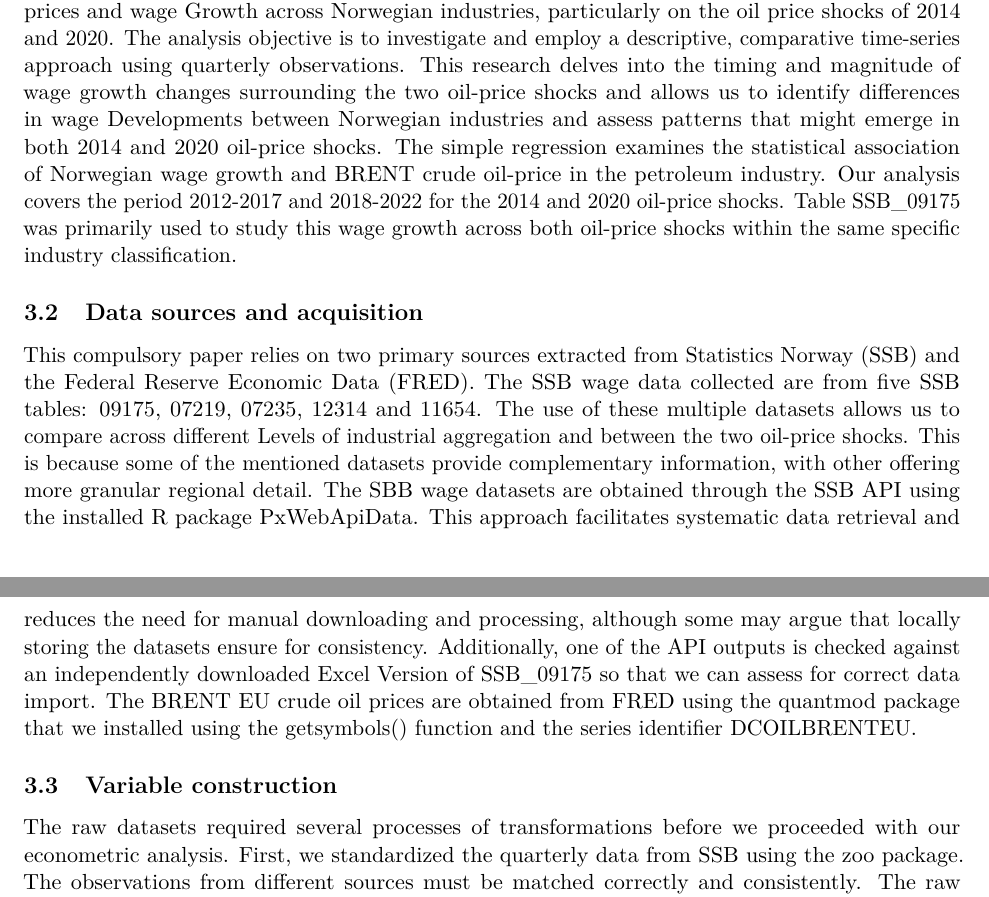
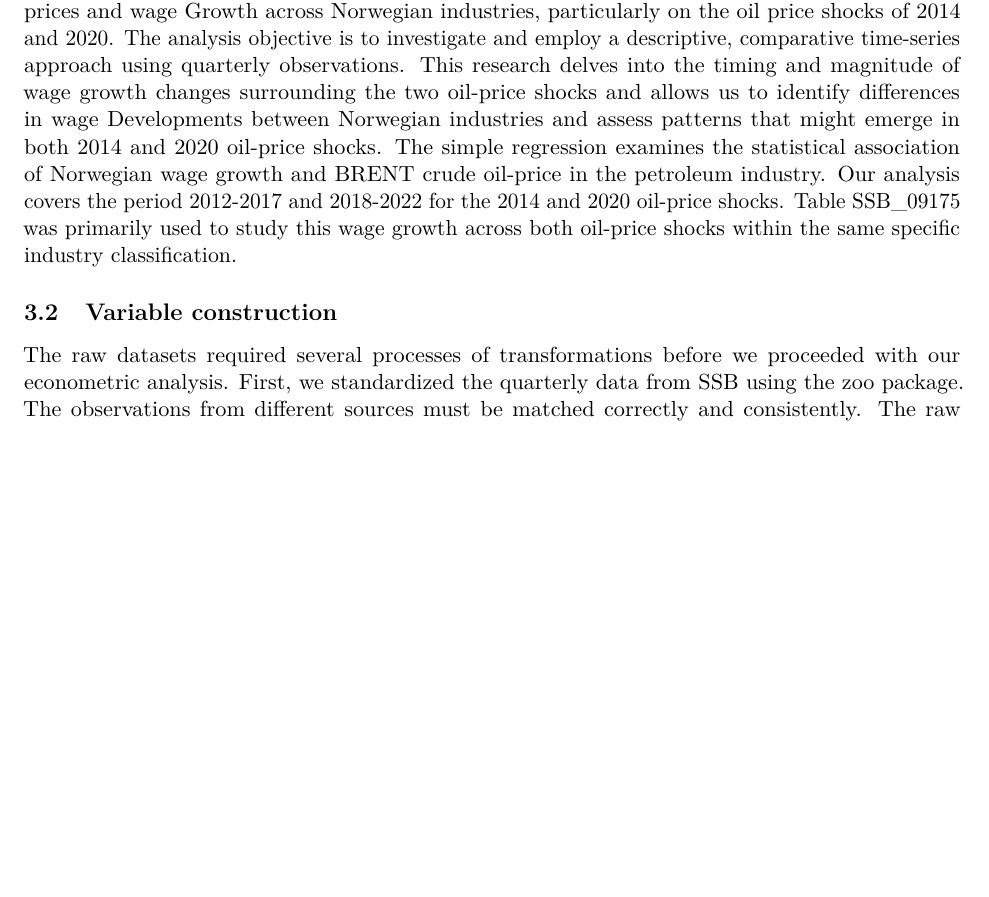
Before and after one commit to Tonystankyy/ECON4170, an R Markdown document (ECON4170.rmd): two parts of pages 5 and 6 of 9 before the commit and part of page 5 of 9 after it, the two joined at a grey line, cut so that both start at the same text, the shorter picture padded with empty space. Rendered offline with R 4.5, knitr and Pandoc, then LaTeX, with nearby package versions; some code elsewhere in the file could not run offline.

Commit message:
Update ECON4170.rmd

```diff
--- a/ECON4170.rmd
+++ b/ECON4170.rmd
@@ -1492,8 +1492,6 @@ This compulsory paper examines the relationship between shocks or fluctuations i
 This research delves into the timing and magnitude of wage growth changes surrounding the two oil-price shocks and allows us to identify differences in wage Developments between Norwegian industries and assess patterns that might emerge in both 2014 and 2020 oil-price shocks. The simple regression examines the statistical association of Norwegian wage growth and BRENT crude oil-price in the petroleum industry.
 Our analysis covers the period 2012-2017 and 2018-2022 for the 2014 and 2020 oil-price shocks. Table SSB_09175 was primarily used to study this wage growth across both oil-price shocks within the same specific industry classification.
 
-## Data sources and acquisition
-This compulsory paper relies on two primary sources extracted from Statistics Norway (SSB) and the Federal Reserve Economic Data (FRED). The SSB wage data collected are from five SSB tables: 09175, 07219, 07235, 12314 and 11654. The use of these multiple datasets allows us to compare across different Levels of industrial aggregation and between the two oil-price shocks. This is because some of the mentioned datasets provide complementary information, with other offering more granular regional detail. The SBB wage datasets are obtained through the SSB API using the installed R package PxWebApiData. This approach facilitates systematic data retrieval and reduces the need for manual downloading and processing, although some may argue that locally storing the datasets ensure for consistency. Additionally, one of the API outputs is checked against an independently downloaded Excel Version of SSB_09175 so that we can assess for correct data import. The BRENT EU crude oil prices are obtained from FRED using the quantmod package that we installed using the getsymbols() function and the series identifier DCOILBRENTEU.
 
 ## Variable construction
 The raw datasets required several processes of transformations before we proceeded with our econometric analysis. First, we standardized the quarterly data from SSB using the zoo package. The observations from different sources must be matched correctly and consistently. The raw quarterly identifiers were therefore converted into a common quarterly date format. To account for missing values, we examined the dataset, industry and regional Levels. For the datasets requiring a contruction of the wage Growth variable, we calculated a year-on-year (YoY) percentage Growth:
```
Also changed, not shown: ECON4170.rmd (2 more changed lines).
